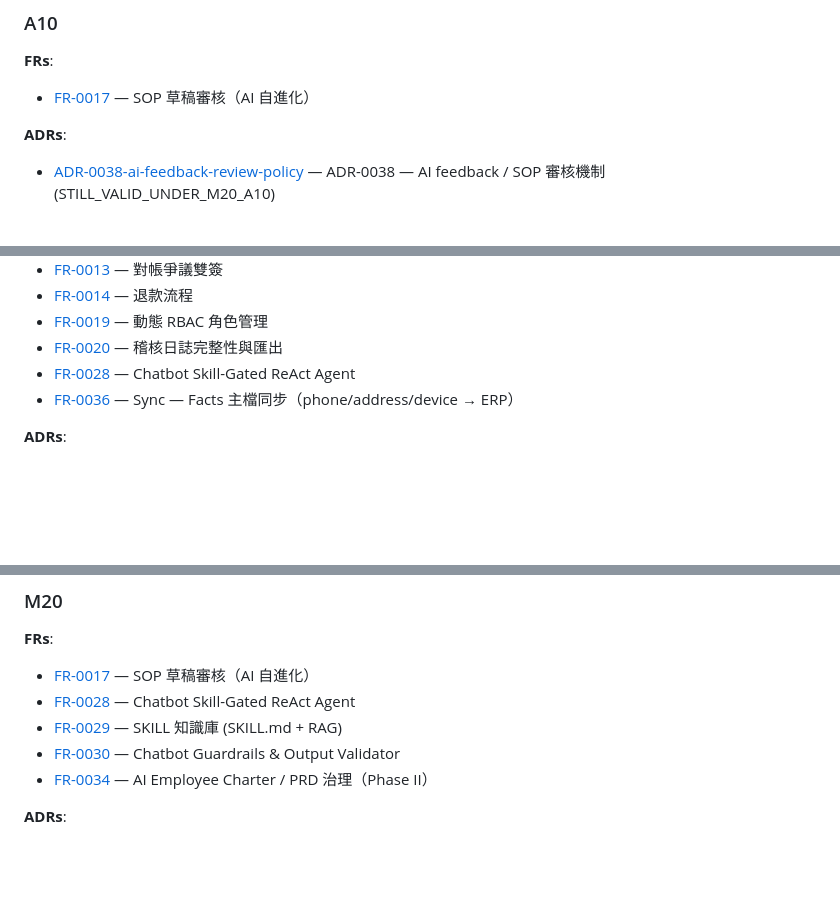
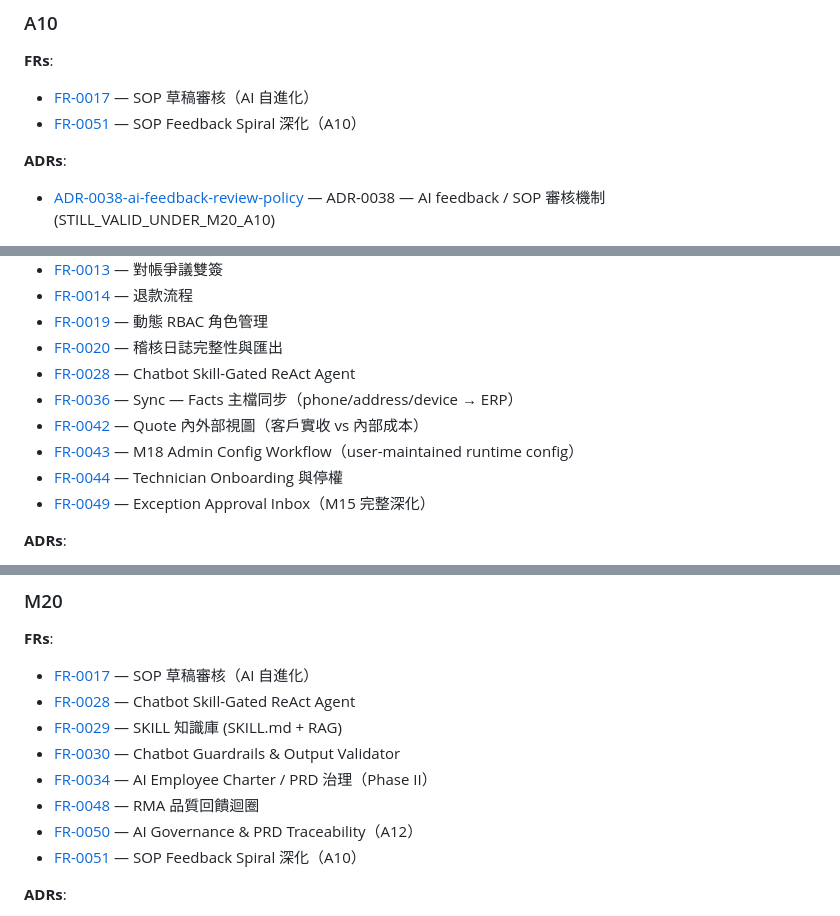
Before and after one commit to Zenobia000/chatlock_dev_docs, a Markdown page: docs/_index/traceability-matrix.md, 3 parts joined by grey strips. GitHub-like rendering; blank space fills up the shorter version.

```diff
--- a/docs/_index/traceability-matrix.md
+++ b/docs/_index/traceability-matrix.md
@@ -167,6 +178,7 @@ source_specs:
 
 **FRs**:
 - [FR-0017](docs/analysis/fr/FR-0017-sop-draft-review.md) — SOP 草稿審核（AI 自進化）
+- [FR-0051](docs/analysis/fr/FR-0051-sop-feedback-spiral-deep.md) — SOP Feedback Spiral 深化（A10）
 
 **ADRs**:
 - [ADR-0038-ai-feedback-review-policy](docs/architecture/adr/ADR-0038-ai-feedback-review-policy.md) — ADR-0038 — AI feedback / SOP 審核機制 (STILL_VALID_UNDER_M20_A10)
@@ -375,6 +408,10 @@ source_specs:
 - [FR-0020](docs/analysis/fr/FR-0020-audit-log-export.md) — 稽核日誌完整性與匯出
 - [FR-0028](docs/analysis/fr/FR-0028-skill-gated-react-agent.md) — Chatbot Skill-Gated ReAct Agent
 - [FR-0036](docs/analysis/fr/FR-0036-sync-facts-master.md) — Sync — Facts 主檔同步（phone/address/device → ERP）
+- [FR-0042](docs/analysis/fr/FR-0042-quote-internal-vs-external-view.md) — Quote 內外部視圖（客戶實收 vs 內部成本）
+- [FR-0043](docs/analysis/fr/FR-0043-m18-admin-config-workflow.md) — M18 Admin Config Workflow（user-maintained runtime config）
+- [FR-0044](docs/analysis/fr/FR-0044-technician-onboarding-suspension.md) — Technician Onboarding 與停權
+- [FR-0049](docs/analysis/fr/FR-0049-exception-approval-inbox.md) — Exception Approval Inbox（M15 完整深化）
 
 **ADRs**:
 - [ADR-0030-tenant-id-propagation](docs/architecture/adr/ADR-0030-tenant-id-propagation.md) — ADR-0030: Tenant ID Propagation — Agent 層補對稱隔離 (STILL_VALID_UNDER_M17_cross-cutting)
@@ -409,6 +447,9 @@ source_specs:
 - [FR-0029](docs/analysis/fr/FR-0029-skill-knowledge-base.md) — SKILL 知識庫 (SKILL.md + RAG)
 - [FR-0030](docs/analysis/fr/FR-0030-guardrails-output-validator.md) — Chatbot Guardrails & Output Validator
 - [FR-0034](docs/analysis/fr/FR-0034-ai-employee-charter.md) — AI Employee Charter / PRD 治理（Phase II）
+- [FR-0048](docs/analysis/fr/FR-0048-rma-quality-feedback-loop.md) — RMA 品質回饋迴圈
+- [FR-0050](docs/analysis/fr/FR-0050-ai-governance-prd-trace.md) — AI Governance & PRD Traceability（A12）
+- [FR-0051](docs/analysis/fr/FR-0051-sop-feedback-spiral-deep.md) — SOP Feedback Spiral 深化（A10）
 
 **ADRs**:
 - [ADR-0003-llm-integration-framework](docs/architecture/adr/ADR-0003-llm-integration-framework.md) — ADR-003: 選擇 LangChain 作為 LLM 整合框架 (STILL_VALID_UNDER_M20_A03_A04)
```
Also changed, not shown: other parts of docs/_index/traceability-matrix.md (+35 -2 lines), 2 other files.
